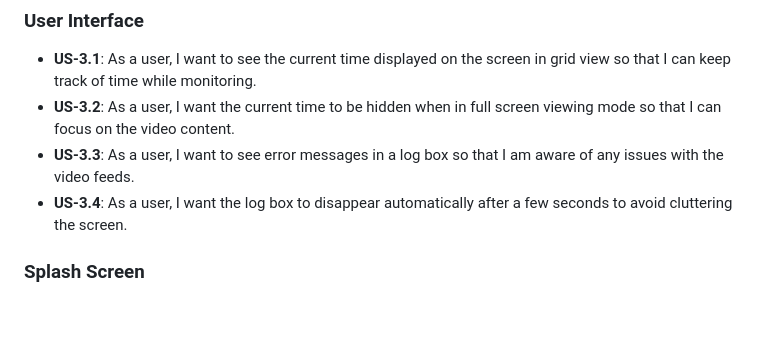
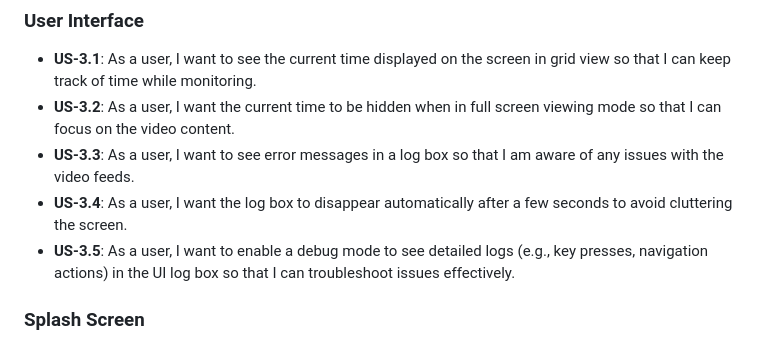
Before and after one commit to petekaik/LG-WebOS-webcam-app, a Markdown page: documentation/requirements-specification.md, the part around the change. GitHub-like rendering; blank space fills up the shorter version.

```diff
--- a/documentation/requirements-specification.md
+++ b/documentation/requirements-specification.md
@@ -21,6 +21,7 @@ This document outlines the detailed requirements for the LG-WebOS-webcam-app usi
 - **US-3.2**: As a user, I want the current time to be hidden when in full screen viewing mode so that I can focus on the video content.
 - **US-3.3**: As a user, I want to see error messages in a log box so that I am aware of any issues with the video feeds.
 - **US-3.4**: As a user, I want the log box to disappear automatically after a few seconds to avoid cluttering the screen.
+- **US-3.5**: As a user, I want to enable a debug mode to see detailed logs (e.g., key presses, navigation actions) in the UI log box so that I can troubleshoot issues effectively.
 
 ### Splash Screen
 - **US-7.1**: As a user, I want to see a splash screen when the app starts so that I know the application is loading.
```
Also changed, not shown: documentation/development-log.md (+21 -0 lines).
